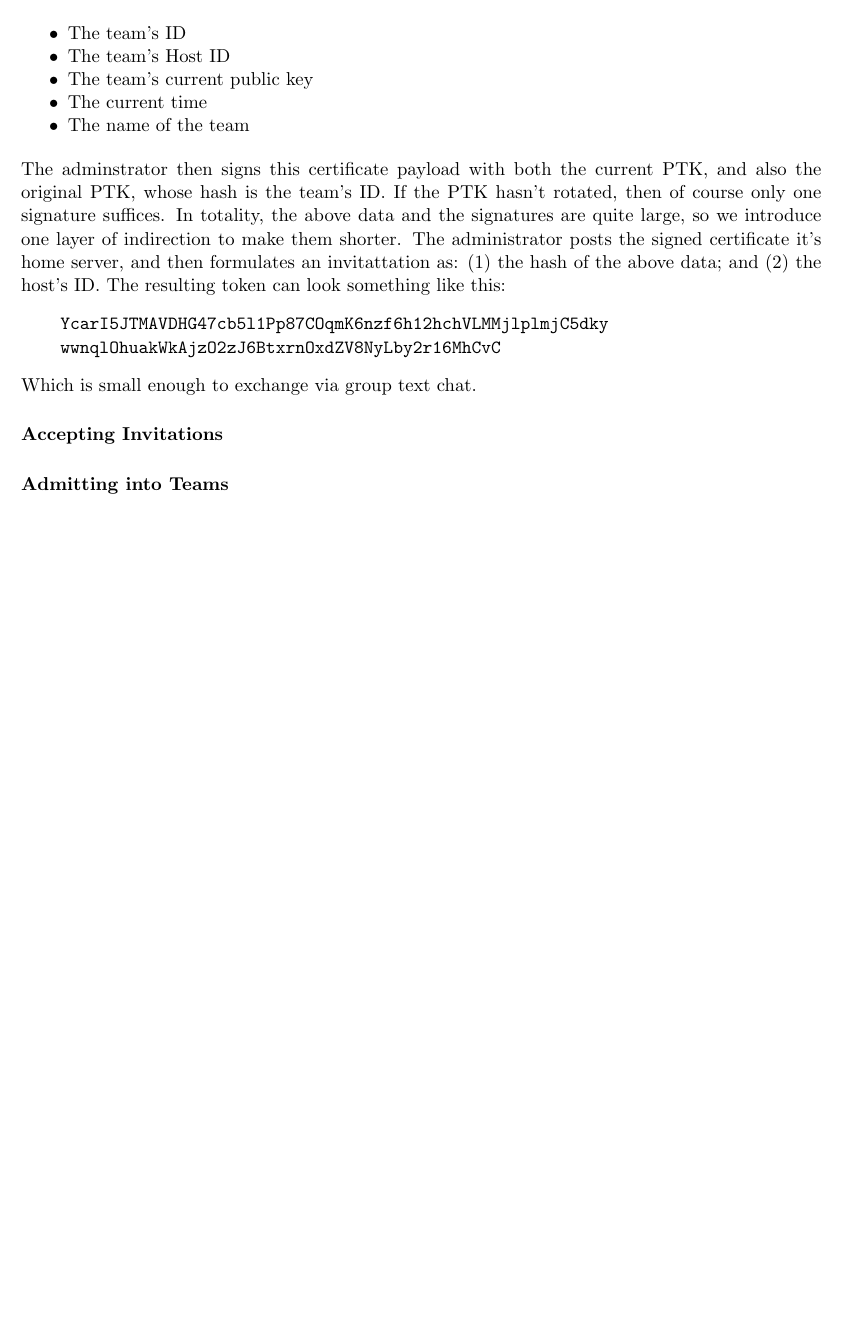
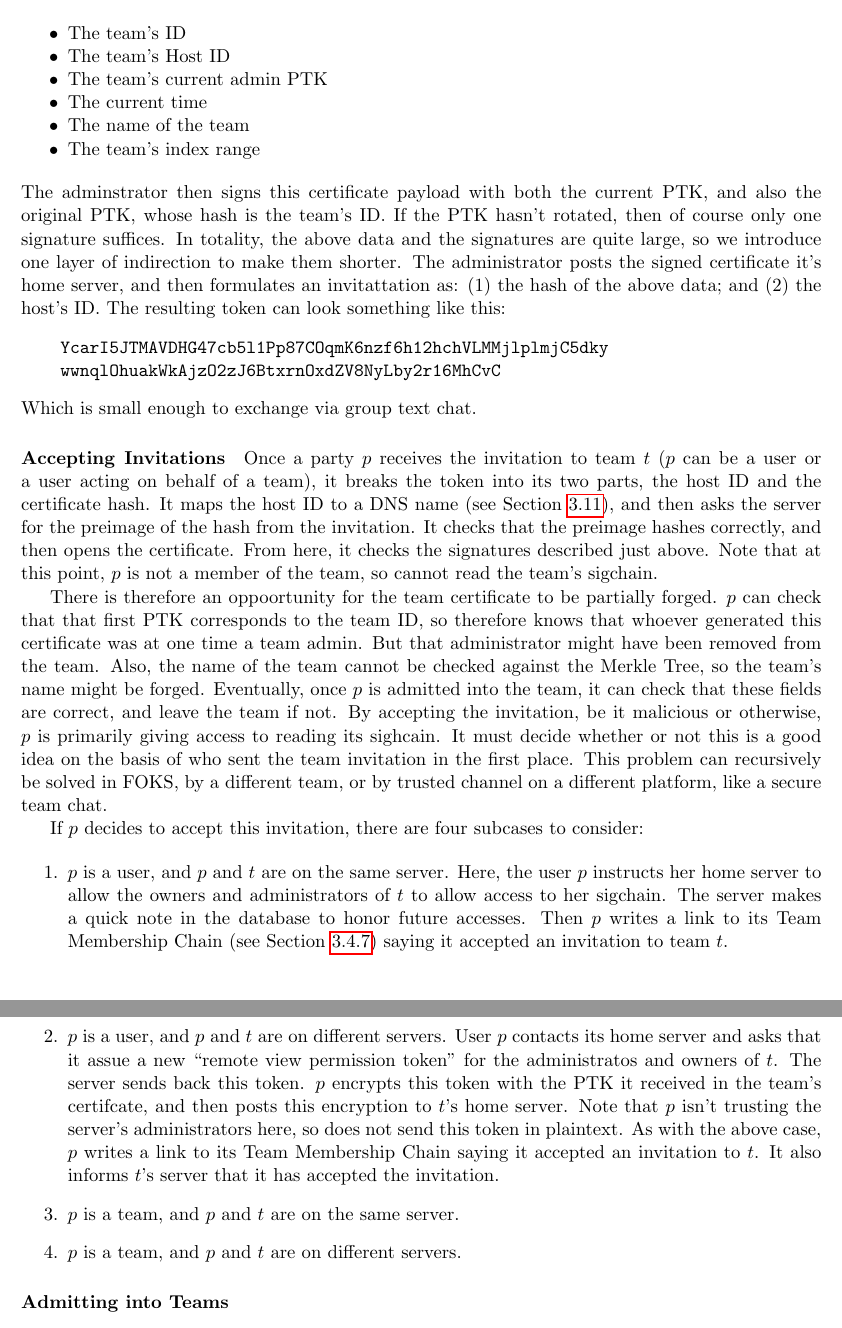
Before and after one commit to foks-proj/foks-whitepaper, a LaTeX paper (main.tex, which reads design.tex): part of page 14 of 16 before the commit and two parts of pages 14 and 15 of 17 after it, the two joined at a grey line, cut so that both start at the same text, the shorter picture padded with empty space. Compiled offline with pdfLaTeX.

Commit message:
checkpoint

```diff
--- a/design.tex
+++ b/design.tex
@@ -778,9 +778,10 @@ First, the administrator creates a team certificate with the fields:
 \begin{itemize}[noitemsep]
     \item The team's ID
     \item The team's Host ID
-    \item The team's current public key
+    \item The team's current admin PTK
     \item The current time
     \item The name of the team
+    \item The team's index range
 \end{itemize}
 %
 The adminstrator then signs this certificate payload with both the current PTK,
@@ -800,6 +801,53 @@ Which is small enough to exchange via group text chat.
 
 
 \paragraph{Accepting Invitations}
+
+Once a party $p$ receives the invitation to team $t$ ($p$ can be a user or a
+user acting on behalf of a team), it breaks the token into its two parts, the
+host ID and the certificate hash. It maps the host ID to a DNS name (see
+Section~\ref{sec:beacon}), and then asks the server for the preimage of the hash
+from the invitation. It checks that the preimage hashes correctly, and then
+opens the certificate. From here, it checks the signatures described just above.
+Note that at this point, $p$ is not a member of the team, so cannot read the
+team's sigchain.
+
+There is therefore an oppoortunity for the team certificate to be partially
+forged. $p$ can check that that first PTK corresponds to the team ID, so
+therefore knows that whoever generated this certificate was at one time a team
+admin.  But that administrator might have been removed from the team. Also, the
+name of the team cannot be checked against the Merkle Tree, so the team's name
+might be forged. Eventually, once $p$ is admitted into the team, it can check
+that these fields are correct, and leave the team if not.  By accepting the
+invitation, be it malicious or otherwise, $p$ is primarily giving access to
+reading its sighcain. It must decide whether or not this is a good idea on the
+basis of who sent the team invitation in the first place. This problem can
+recursively be solved in FOKS, by a different team, or by trusted channel on a
+different platform, like a secure team chat.
+
+If $p$ decides to accept this invitation, there are four subcases to consider:
+
+\begin{enumerate}
+    \item $p$ is a user, and $p$ and $t$ are on the same server. Here, the user $p$
+instructs her home server to allow the owners and administrators of $t$ to allow
+access to her sigchain. The server makes a quick note in the database to honor
+future accesses. Then $p$ writes a link to its Team Membership Chain (see Section~\ref{sec:subchains})
+saying it accepted an invitation to team $t$.
+\label{case:user-user-local}
+
+    \item $p$ is a user, and $p$ and $t$ are on different servers.
+User $p$ contacts its home server and asks that it assue a new
+``remote view permission token'' for the administratos and owners of $t$.
+The server sends back this token. $p$ encrypts this token with the PTK
+it received in the team's certifcate, and then posts this encryption to
+$t$'s home server. Note that $p$ isn't trusting the server's administrators
+here, so does not send this token in plaintext. As with the above case,
+$p$ writes a link to its Team Membership Chain saying it accepted an invitation
+to $t$. It also informs $t$'s server that it has accepted the invitation.
+\label{case:user-user-remote}
+
+    \item $p$ is a team, and $p$ and $t$ are on the same server.
+    \item $p$ is a team, and $p$ and $t$ are on different servers.
+\end{enumerate}
 
 \paragraph{Admitting into Teams}
 
```
Also changed, not shown: foks-whitepaper.pdf, design.tex (1 more changed lines).
